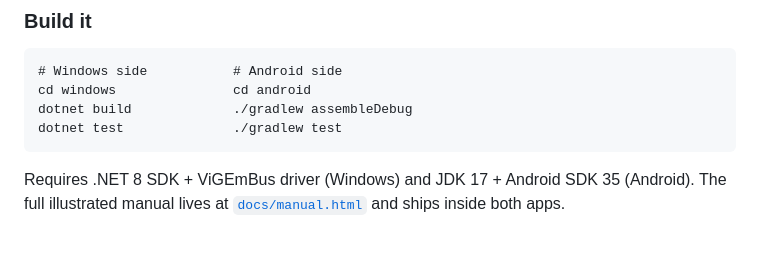
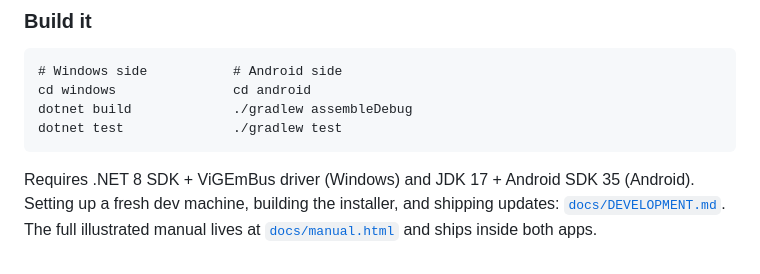
Before and after one commit to luzazzm-stack/PocketPad, a Markdown page: README.md, the part around the change. Drawn GitHub-style.

````diff
--- a/README.md
+++ b/README.md
@@ -154,5 +154,6 @@ dotnet test              ./gradlew test
 ```
 
 Requires .NET 8 SDK + ViGEmBus driver (Windows) and JDK 17 + Android SDK 35
-(Android). The full illustrated manual lives at
-[`docs/manual.html`](docs/manual.html) and ships inside both apps.
+(Android). Setting up a fresh dev machine, building the installer, and shipping
+updates: [`docs/DEVELOPMENT.md`](docs/DEVELOPMENT.md). The full illustrated
+manual lives at [`docs/manual.html`](docs/manual.html) and ships inside both apps.
````
Also changed, not shown: docs/DEVELOPMENT.md (added, +96 -0 lines).
